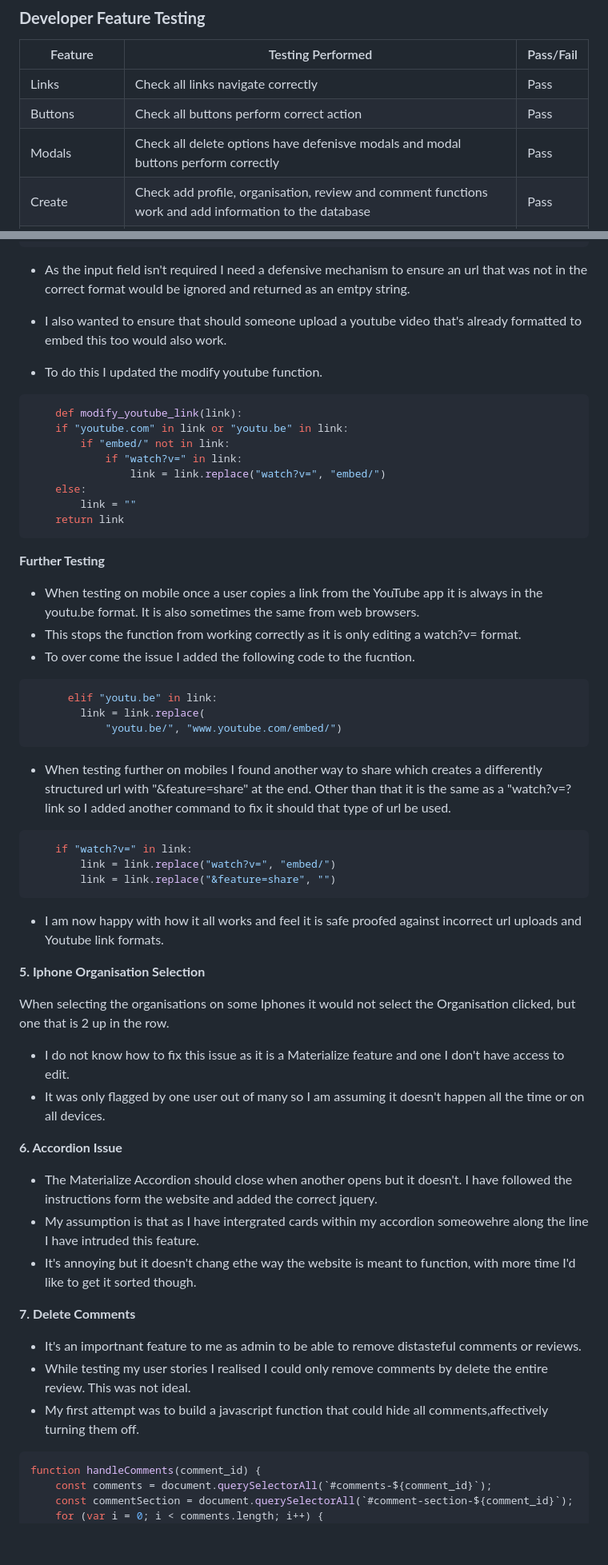
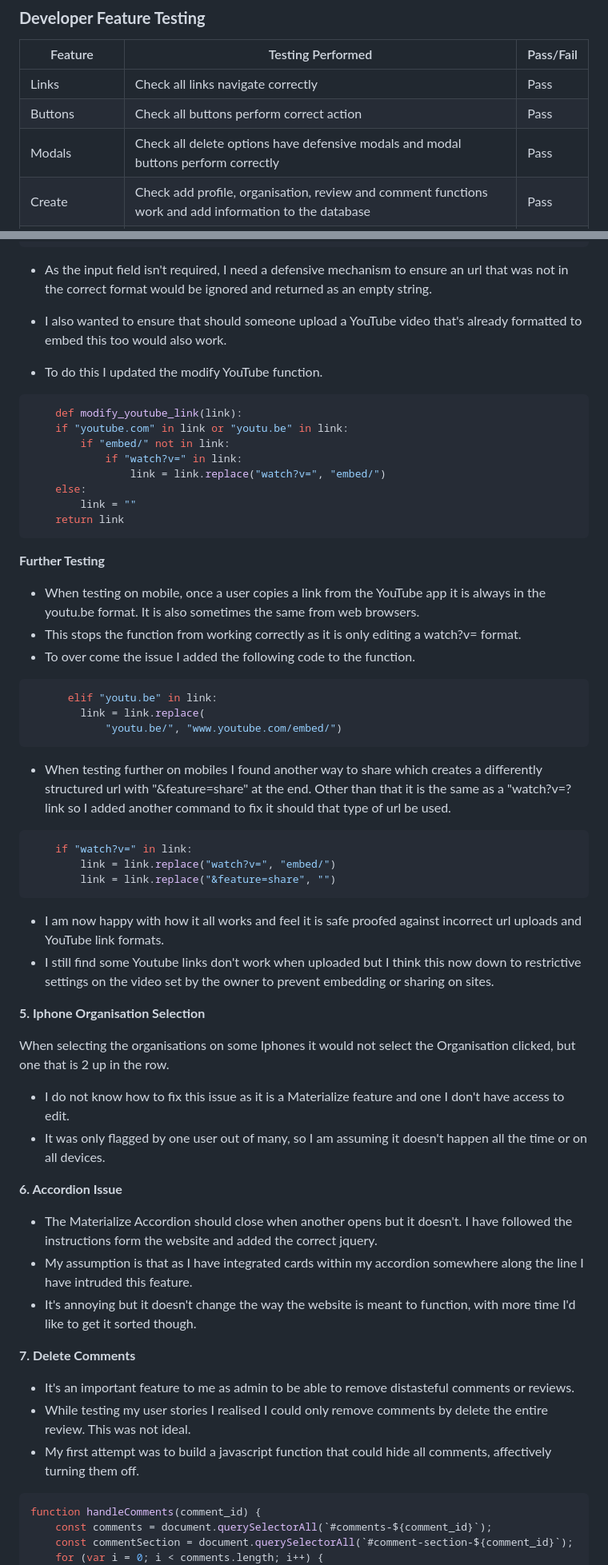
Before and after one commit to jamie2210/CI_MS3_RR, a Markdown page: TESTING.md, 2 parts joined by grey strips. Shown: that part at 80% size. GitHub-like rendering; blank space fills up the shorter version.

````diff
--- a/TESTING.md
+++ b/TESTING.md
@@ -212,7 +212,7 @@ The website was tested on the following browsers:
 | --- | --- | --- |
 | Links | Check all links navigate correctly | Pass |
 | Buttons | Check all buttons perform correct action | Pass |
-| Modals | Check all delete options have defenisve modals and modal buttons perform correctly | Pass |
+| Modals | Check all delete options have defensive modals and modal buttons perform correctly | Pass |
 | Create | Check add profile, organisation, review and comment functions work and add information to the database | Pass |
 | Read | Check all profiles organisations reviews and comments display as expected | Pass |
 | Update | Check edit profile, organisation, review and comment functions work and update information to the database | Pass |
@@ -554,10 +572,11 @@ A user doesn't need to upload a youtube video, but if text is entered in the you
         }
     }
 ```
- - As the input field isn't required I need a defensive mechanism to ensure an url that was not in the correct format would be ignored and returned as an emtpy string.
- - I also wanted to ensure that should someone upload a youtube video that's already formatted to embed this too would also work.
+ - As the input field isn't required, I need a defensive mechanism to ensure an url that was not in the correct format would be ignored and returned as an empty string.
+ - I also wanted to ensure that should someone upload a YouTube video that's already formatted to embed this too would also work.
 
- - To do this I updated the modify youtube function.
+ - To do this I updated the modify YouTube function.
+
 ``` Python
     def modify_youtube_link(link):
     if "youtube.com" in link or "youtu.be" in link:
@@ -571,41 +590,44 @@ A user doesn't need to upload a youtube video, but if text is entered in the you
 
 __Further Testing__
 
- - When testing on mobile once a user copies a link from the YouTube app it is always in the youtu.be format. It is also sometimes the same from web browsers.
+ - When testing on mobile, once a user copies a link from the YouTube app it is always in the youtu.be format. It is also sometimes the same from web browsers.
  - This stops the function from working correctly as it is only editing a watch?v= format.
- - To over come the issue I added the following code to the fucntion.
+ - To over come the issue I added the following code to the function.
+
 ```Python
       elif "youtu.be" in link:
         link = link.replace(
             "youtu.be/", "www.youtube.com/embed/")
 ```
  - When testing further on mobiles I found another way to share which creates a differently structured url with "&feature=share" at the end. Other than that it is the same as a "watch?v=? link so I added another command to fix it should that type of url be used.
+
 ```Python
     if "watch?v=" in link:
         link = link.replace("watch?v=", "embed/")
         link = link.replace("&feature=share", "")
 ```
 
- - I am now happy with how it all works and feel it is safe proofed against incorrect url uploads and Youtube link formats.
+ - I am now happy with how it all works and feel it is safe proofed against incorrect url uploads and YouTube link formats.
+ - I still find some Youtube links don't work when uploaded but I think this now down to restrictive settings on the video set by the owner to prevent embedding or sharing on sites.
 
 __5. Iphone Organisation Selection__
 
 When selecting the organisations on some Iphones it would not select the Organisation clicked, but one that is 2 up in the row.
 
  - I do not know how to fix this issue as it is a Materialize feature and one I don't have access to edit.
- - It was only flagged by one user out of many so I am assuming it doesn't happen all the time or on all devices.
+ - It was only flagged by one user out of many, so I am assuming it doesn't happen all the time or on all devices.
 
 __6. Accordion Issue__
 
  - The Materialize Accordion should close when another opens but it doesn't. I have followed the instructions form the website and added the correct jquery.
- - My assumption is that as I have intergrated cards within my accordion someowehre along the line I have intruded this feature.
- - It's annoying but it doesn't chang ethe way the website is meant to function, with more time I'd like to get it sorted though.
+ - My assumption is that as I have integrated cards within my accordion somewhere along the line I have intruded this feature.
+ - It's annoying but it doesn't change the way the website is meant to function, with more time I'd like to get it sorted though.
 
 __7. Delete Comments__
 
- - It's an importnant feature to me as admin to be able to remove distasteful comments or reviews.
+ - It's an important feature to me as admin to be able to remove distasteful comments or reviews.
  - While testing my user stories I realised I could only remove comments by delete the entire review. This was not ideal.
- - My first attempt was to build a javascript function that could hide all comments,affectively turning them off.
+ - My first attempt was to build a javascript function that could hide all comments, affectively turning them off.
 
 ```javascript
 function handleComments(comment_id) {
````
Also changed, not shown: other parts of TESTING.md (+44 -26 lines), documentation/user-stories/restricted.gif (added).
